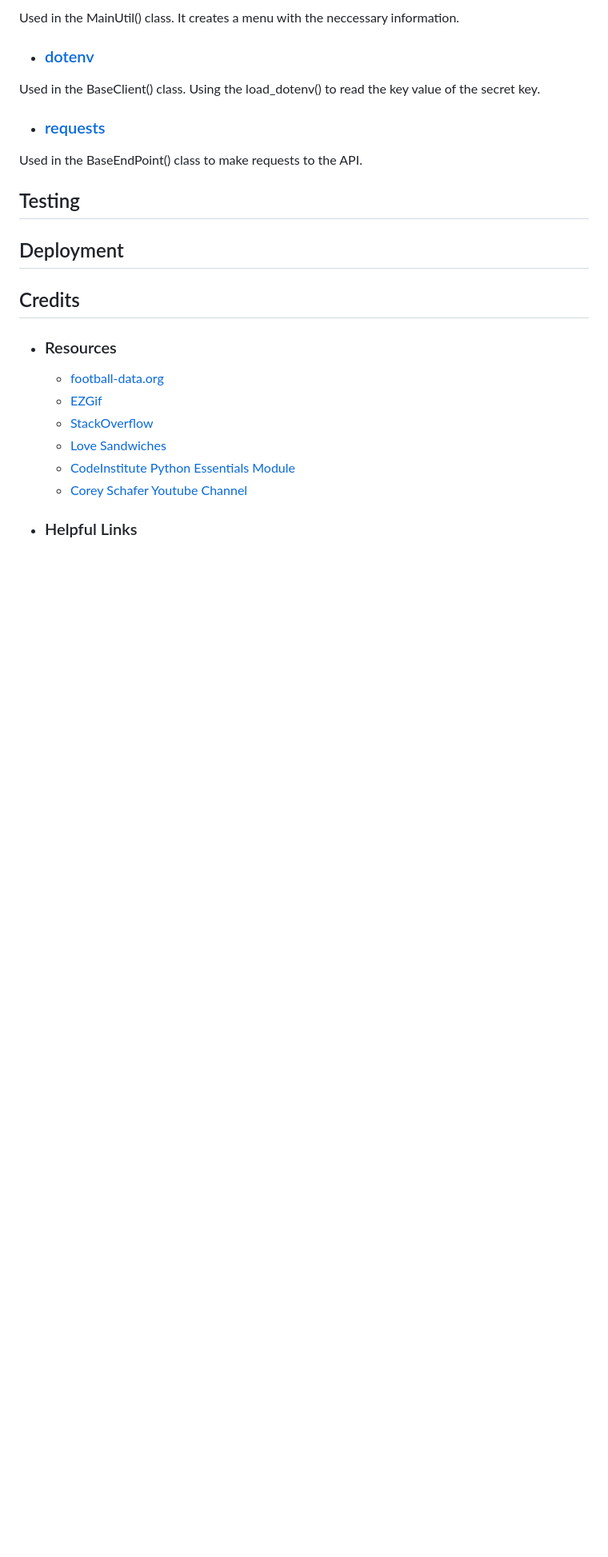
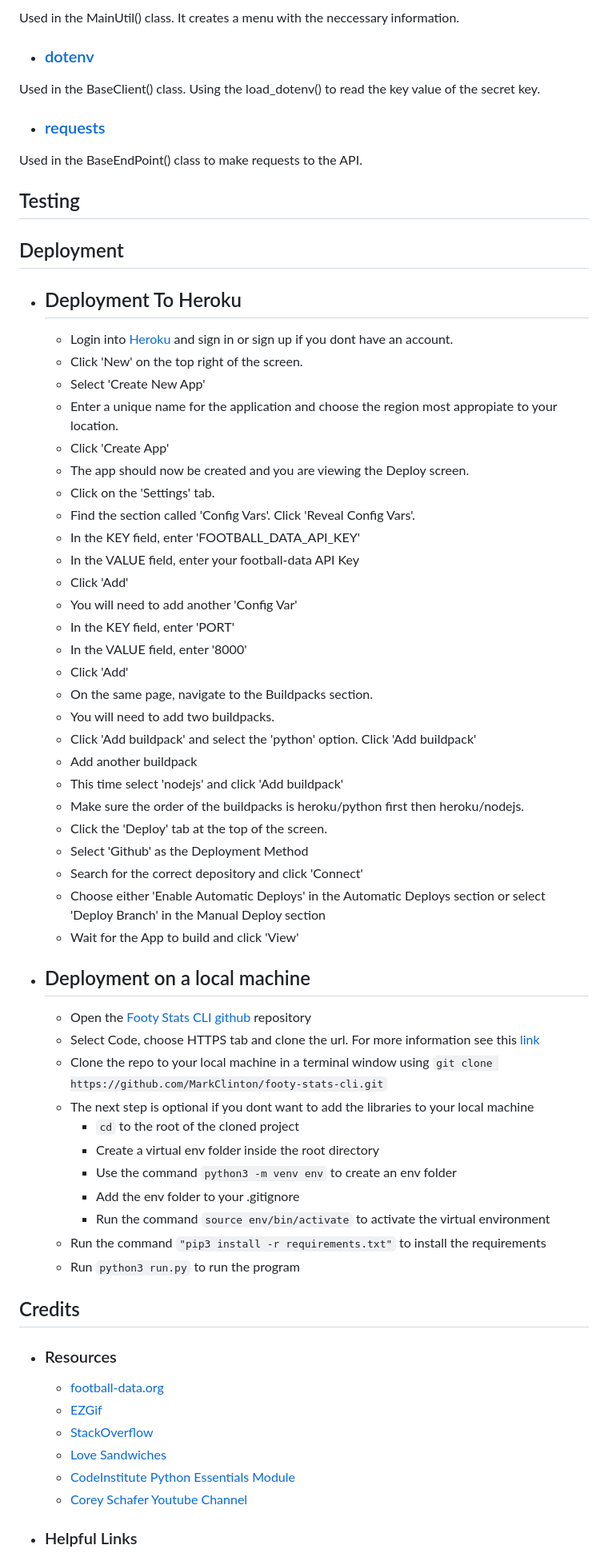
Before and after one commit to MarkClinton/footy-stats-cli, a Markdown page: README.md, the part around the change. Shown: that part at 80% size. Rendered like a GitHub page; blank space fills up the shorter version.

Commit message:
docs: add deployment section to ReadMe

````diff
--- a/README.md
+++ b/README.md
@@ -278,6 +278,47 @@ Used in the BaseEndPoint() class to make requests to the API.
 
 ## Deployment
 
+- ## Deployment To Heroku
+    - Login into [Heroku](https://id.heroku.com/login) and sign in or sign up if you dont have an account.
+    - Click 'New' on the top right of the screen.
+    - Select 'Create New App'
+    - Enter a unique name for the application and choose the region most appropiate to your location.
+    - Click 'Create App'
+    - The app should now be created and you are viewing the Deploy screen.
+    - Click on the 'Settings' tab.
+    - Find the section called 'Config Vars'. Click 'Reveal Config Vars'.
+    - In the KEY field, enter 'FOOTBALL_DATA_API_KEY'
+    - In the VALUE field, enter your football-data API Key
+    - Click 'Add'
+    - You will need to add another 'Config Var'
+    - In the KEY field, enter 'PORT'
+    - In the VALUE field, enter '8000'
+    - Click 'Add'
+    - On the same page, navigate to the Buildpacks section.
+    - You will need to add two buildpacks.
+    - Click 'Add buildpack' and select the 'python' option. Click 'Add buildpack'
+    - Add another buildpack
+    - This time select 'nodejs' and click 'Add buildpack'
+    - Make sure the order of the buildpacks is heroku/python first then heroku/nodejs.
+    - Click the 'Deploy' tab at the top of the screen.
+    - Select 'Github' as the Deployment Method
+    - Search for the correct depository and click 'Connect'
+    - Choose either 'Enable Automatic Deploys' in the Automatic Deploys section or select 'Deploy Branch' in the Manual Deploy section
+    - Wait for the App to build and click 'View'
+
+- ## Deployment on a local machine
+    - Open the [Footy Stats CLI github](https://github.com/MarkClinton/footy-stats-cli) repository
+    - Select Code, choose HTTPS tab and clone the url. For more information see this [link](https://docs.github.com/en/repositories/creating-and-managing-repositories/cloning-a-repository)
+    - Clone the repo to your local machine in a terminal window using ```git clone https://github.com/MarkClinton/footy-stats-cli.git```
+    - The next step is optional if you dont want to add the libraries to your local machine
+        - ```cd``` to the root of the cloned project
+        - Create a virtual env folder inside the root directory
+        - Use the command ```python3 -m venv env``` to create an env folder
+        - Add the env folder to your .gitignore
+        - Run the command ```source env/bin/activate``` to activate the virtual environment
+    - Run the command ```"pip3 install -r requirements.txt"``` to install the requirements
+    - Run ```python3 run.py``` to run the program
+
 ## Credits
 
 - ### Resources
````
